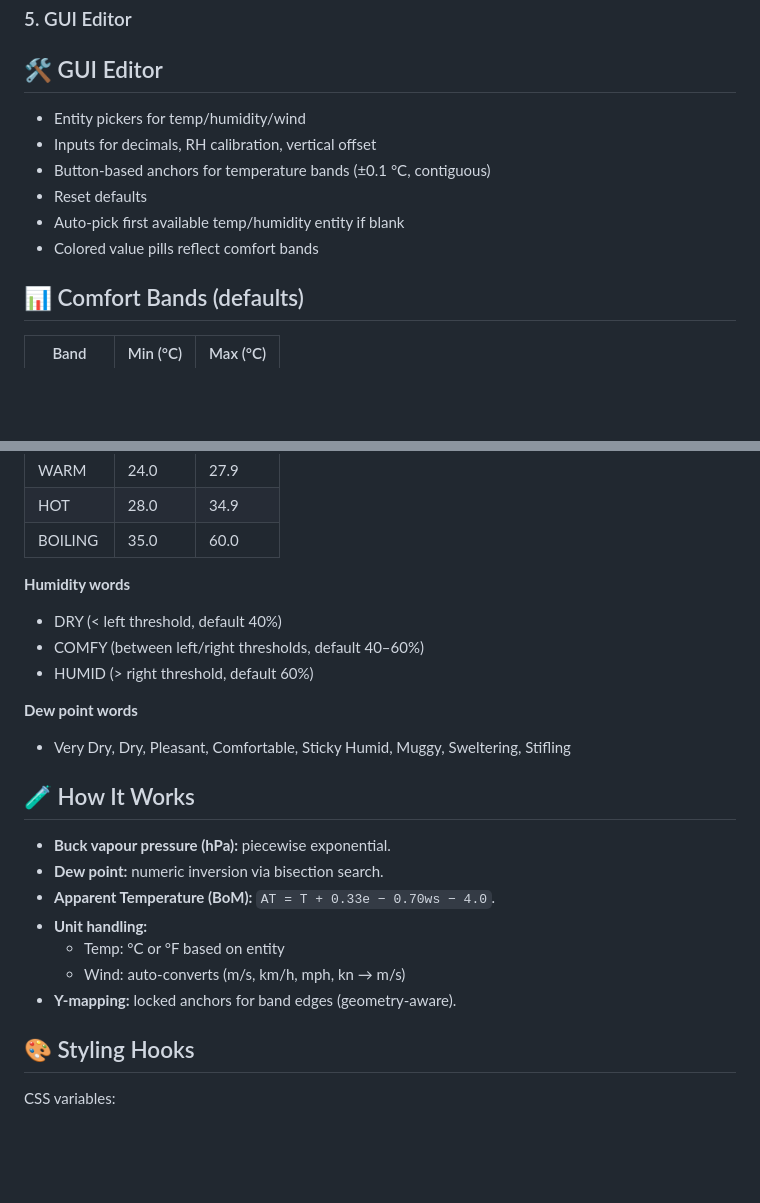
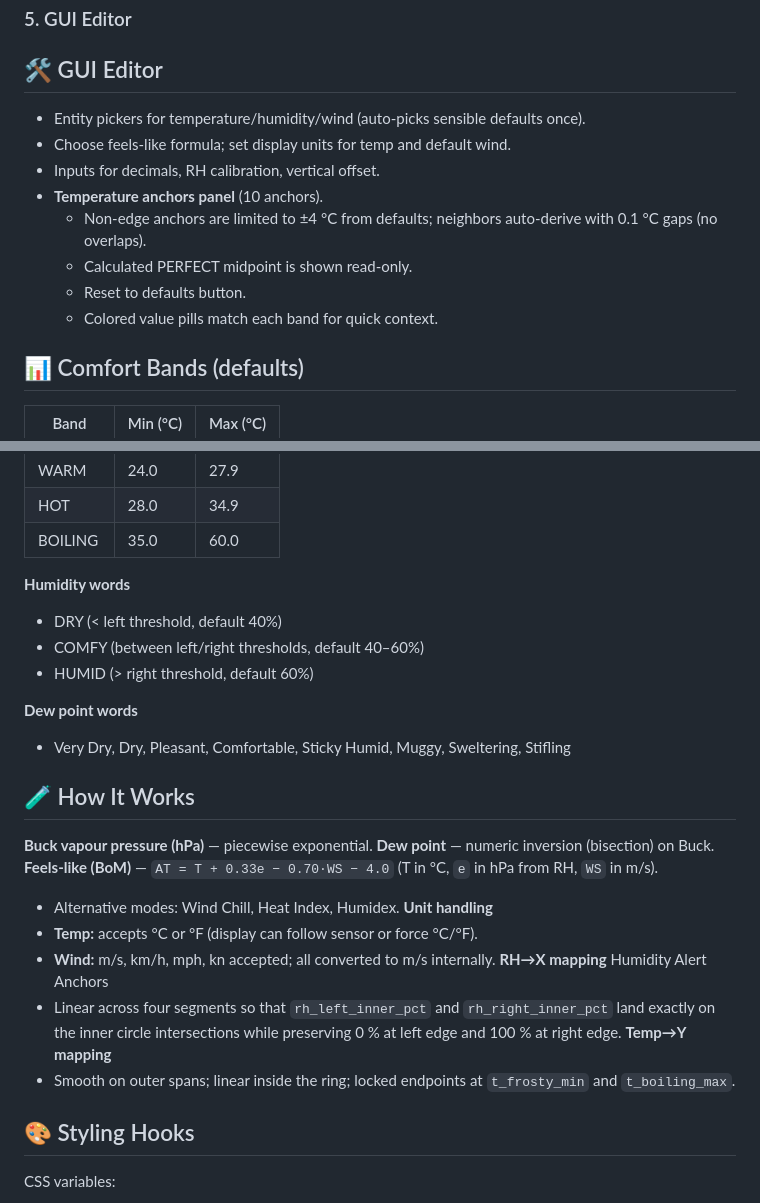
Before and after one commit to MankiniChykan/simple-air-comfort-card, a Markdown page: README.md, 2 parts joined by grey strips. Rendered like a GitHub page; blank space fills up the shorter version.

```diff
--- a/README.md
+++ b/README.md
@@ -104,12 +143,14 @@ y_offset_pct: 0
 
 ## 🛠️ GUI Editor
 
-- Entity pickers for temp/humidity/wind
-- Inputs for decimals, RH calibration, vertical offset
-- Button-based anchors for temperature bands (±0.1 °C, contiguous)
-- Reset defaults
-- Auto-pick first available temp/humidity entity if blank
-- Colored value pills reflect comfort bands
+- Entity pickers for temperature/humidity/wind (auto-picks sensible defaults once).
+- Choose feels-like formula; set display units for temp and default wind.
+- Inputs for decimals, RH calibration, vertical offset.
+- **Temperature anchors panel** (10 anchors).
+  - Non-edge anchors are limited to ±4 °C from defaults; neighbors auto-derive with 0.1 °C gaps (no overlaps).
+  - Calculated PERFECT midpoint is shown read-only.
+  - Reset to defaults button.
+  - Colored value pills match each band for quick context.
 
 ## 📊 Comfort Bands (defaults)
 
@@ -125,6 +166,8 @@ y_offset_pct: 0
 | HOT      | 28.0     | 34.9     |
 | BOILING  | 35.0     | 60.0     |
 
+
+
 **Humidity words**
 - DRY (< left threshold, default 40%)
 - COMFY (between left/right thresholds, default 40–60%)
@@ -135,13 +178,17 @@ y_offset_pct: 0
 
 ## 🧪 How It Works
 
-- **Buck vapour pressure (hPa):** piecewise exponential.
-- **Dew point:** numeric inversion via bisection search.
-- **Apparent Temperature (BoM):** `AT = T + 0.33e − 0.70ws − 4.0`.
-- **Unit handling:**
-  - Temp: °C or °F based on entity
-  - Wind: auto-converts (m/s, km/h, mph, kn → m/s)
-- **Y-mapping:** locked anchors for band edges (geometry-aware).
+**Buck vapour pressure (hPa)** — piecewise exponential.
+**Dew point** — numeric inversion (bisection) on Buck.
+**Feels-like (BoM)** — `AT = T + 0.33e − 0.70·WS − 4.0` (T in °C, `e` in hPa from RH, `WS` in m/s).
+- Alternative modes: Wind Chill, Heat Index, Humidex.
+**Unit handling**
+- **Temp:** accepts °C or °F (display can follow sensor or force °C/°F).
+- **Wind:** m/s, km/h, mph, kn accepted; all converted to m/s internally.
+**RH→X mapping** Humidity Alert Anchors
+- Linear across four segments so that `rh_left_inner_pct` and `rh_right_inner_pct` land exactly on the inner circle intersections while preserving 0 % at left edge and 100 % at right edge.
+**Temp→Y mapping**
+- Smooth on outer spans; linear inside the ring; locked endpoints at `t_frosty_min` and `t_boiling_max`.
 
 ## 🎨 Styling Hooks
 
```
Also changed, not shown: other parts of README.md (+83 -44 lines).
